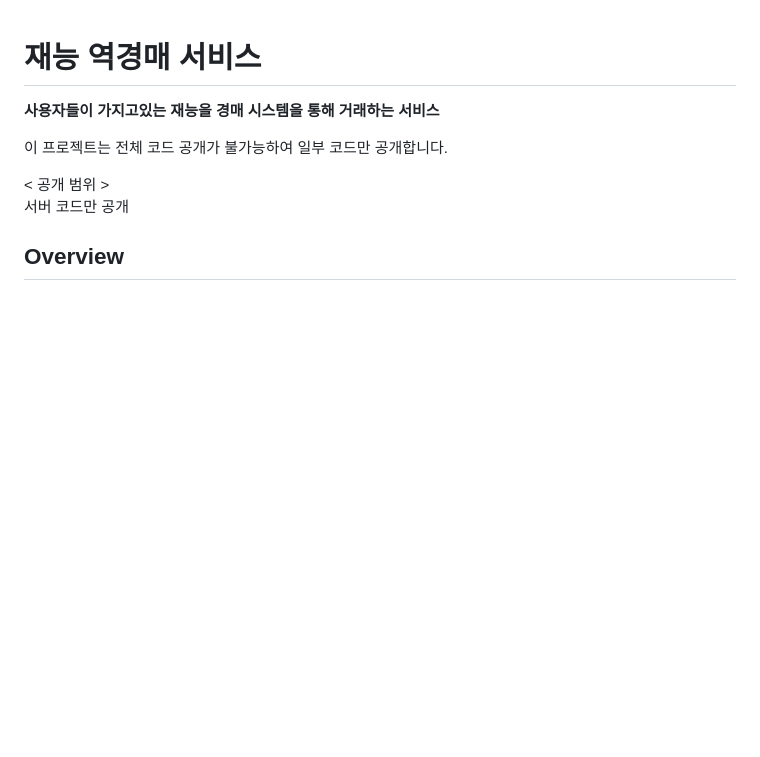
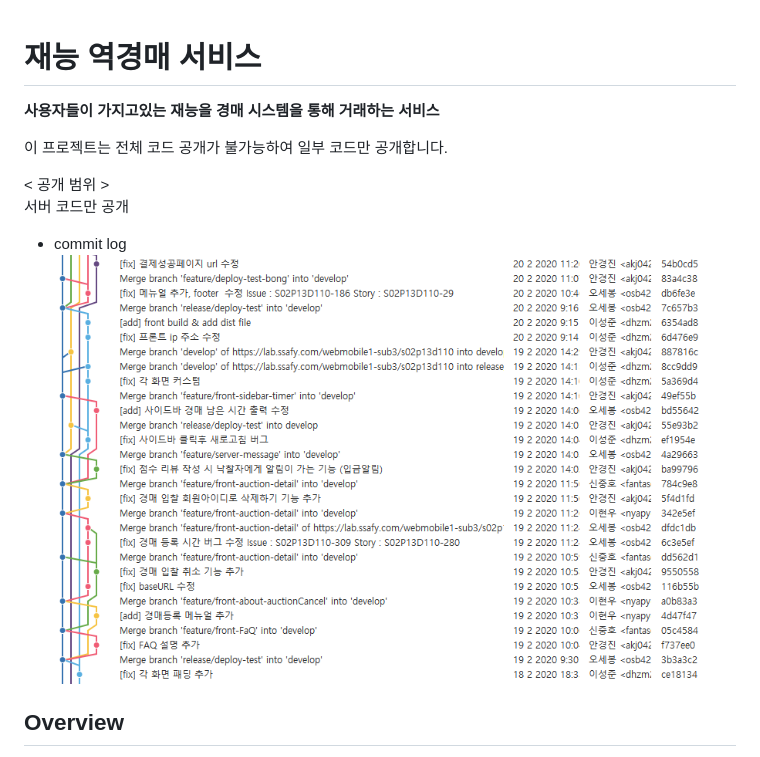
Before and after one commit to angyeongjin/somebody_subsection, a Markdown page: README.md, the part around the change. Drawn GitHub-style; pictures changed too: commitlog.png (added); blank space fills up the shorter version.

Commit message:
커밋 로그 이미지 추가

```diff
--- a/README.md
+++ b/README.md
@@ -2,10 +2,13 @@
 
 **사용자들이 가지고있는 재능을 경매 시스템을 통해 거래하는 서비스**
 
-이 프로젝트는 전체 코드 공개가 불가능하여 일부 코드만 공개합니다.
+이 프로젝트는 전체 코드 공개가 불가능하여 일부 코드만  공개합니다.
 
 < 공개 범위 >
 서버 코드만 공개
+
+- commit log
+![commitlog](commitlog.png)
 
 ## Overview
 
```
